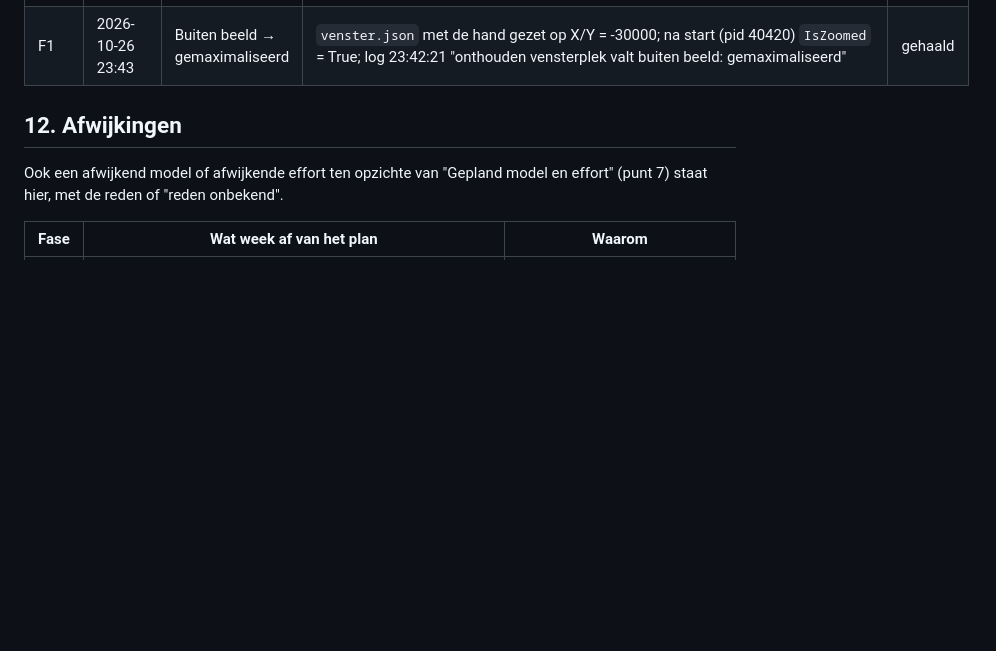
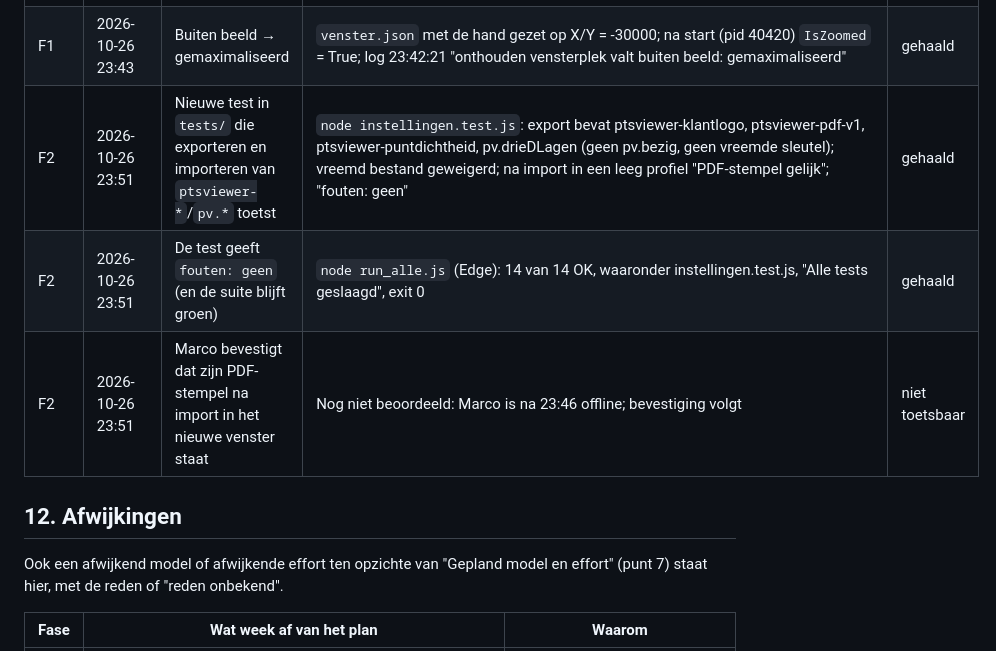
Before and after one commit to marcovansteenbrugge/Profielen-app, a Markdown page: docs/webview2-venster.plan.md, the part around the change. GitHub-like rendering; blank space fills up the shorter version.

Commit message:
F2: toetsing tot nu toe vastgelegd, wacht op controle PDF-stempel
Co-Authored-By: Claude Opus 5.5 <noreply@anthropic.com>

```diff
--- a/docs/webview2-venster.plan.md
+++ b/docs/webview2-venster.plan.md
@@ -131,6 +131,9 @@ Vóórdat een fase als gebouwd wordt gemarkeerd, is elk acceptatiecriterium uit
 | F1 | 2026-10-26 23:43 | Tweede start opent geen tweede venster en brengt het bestaande naar voren | Venster A (pid 27448) geminimaliseerd, daarna tweede start B (pid 20944): B gestopt met exitcode 0; log 23:38:58 "viewer draait al: bestaande venster naar voren gehaald"; A daarna niet geminimaliseerd en voorgrondvenster; één `Lutrea*`-proces, 0 browser-app-vensters. Marco van Steenbrugge, 23:43, via chat: "ja alles werkt gewoon netjes" | gehaald |
 | F1 | 2026-10-26 23:43 | Positie en grootte zijn na herstart hetzelfde | Marco verkleinde, verplaatste en sloot het venster; `venster.json` 23:41:51: `{"X":203,"Y":137,"Breedte":2346,"Hoogte":1070,"Gemaximaliseerd":false}`; na herstart (pid 27856) `GetWindowRect`: links 203, boven 137, 2346×1070, niet gemaximaliseerd. Eerder ook gemaximaliseerd bewaard en zo teruggekomen (pid 11692). Marco van Steenbrugge, 23:43, via chat: "ja alles werkt gewoon netjes" | gehaald |
 | F1 | 2026-10-26 23:43 | Buiten beeld → gemaximaliseerd | `venster.json` met de hand gezet op X/Y = -30000; na start (pid 40420) `IsZoomed` = True; log 23:42:21 "onthouden vensterplek valt buiten beeld: gemaximaliseerd" | gehaald |
+| F2 | 2026-10-26 23:51 | Nieuwe test in `tests/` die exporteren en importeren van `ptsviewer-*`/`pv.*` toetst | `node instellingen.test.js`: export bevat ptsviewer-klantlogo, ptsviewer-pdf-v1, ptsviewer-puntdichtheid, pv.drieDLagen (geen pv.bezig, geen vreemde sleutel); vreemd bestand geweigerd; na import in een leeg profiel "PDF-stempel gelijk"; "fouten: geen" | gehaald |
+| F2 | 2026-10-26 23:51 | De test geeft `fouten: geen` (en de suite blijft groen) | `node run_alle.js` (Edge): 14 van 14 OK, waaronder instellingen.test.js, "Alle tests geslaagd", exit 0 | gehaald |
+| F2 | 2026-10-26 23:51 | Marco bevestigt dat zijn PDF-stempel na import in het nieuwe venster staat | Nog niet beoordeeld: Marco is na 23:46 offline; bevestiging volgt | niet toetsbaar |
 
 ## 12. Afwijkingen
 Ook een afwijkend model of afwijkende effort ten opzichte van "Gepland model en effort" (punt 7) staat hier, met de reden of "reden onbekend".
```
Also changed, not shown: docs/webview2-venster.beslis.md (+2 -1 lines).
